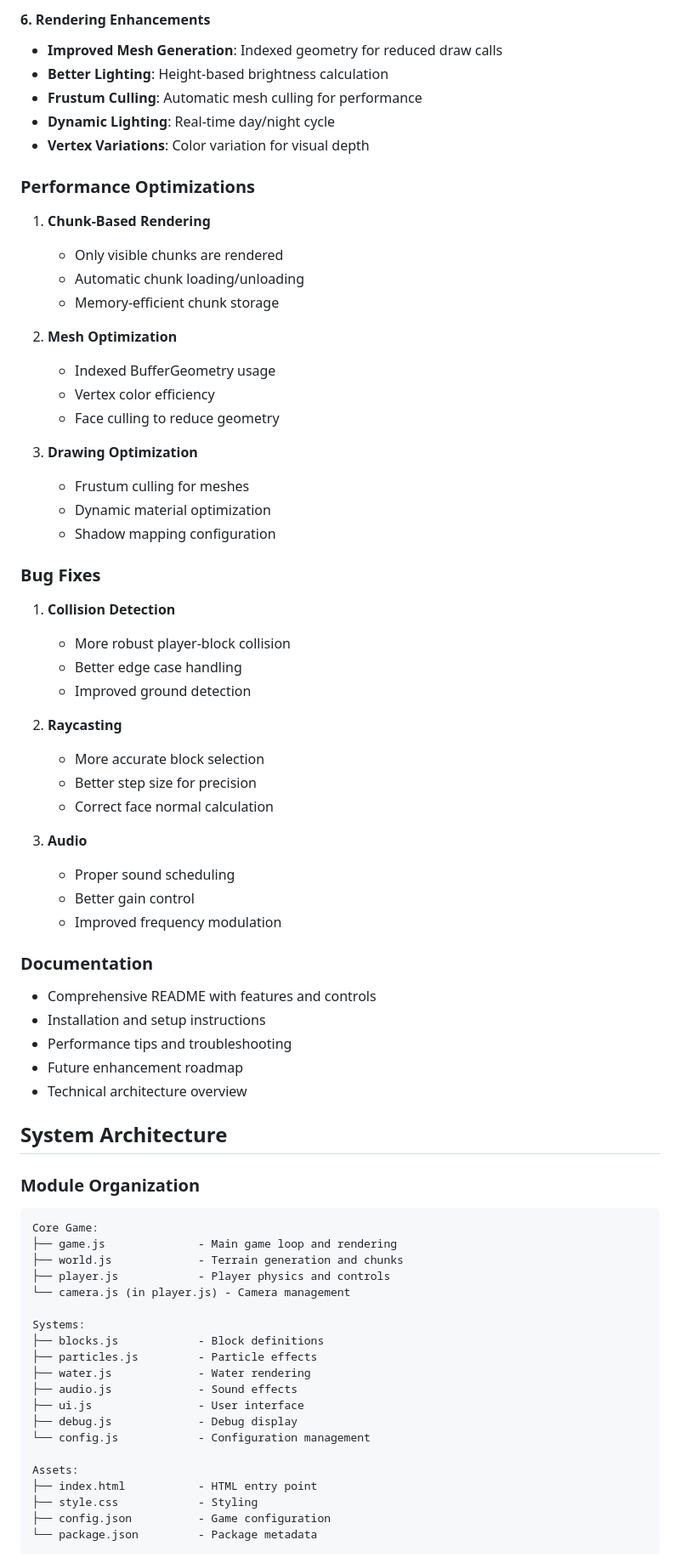
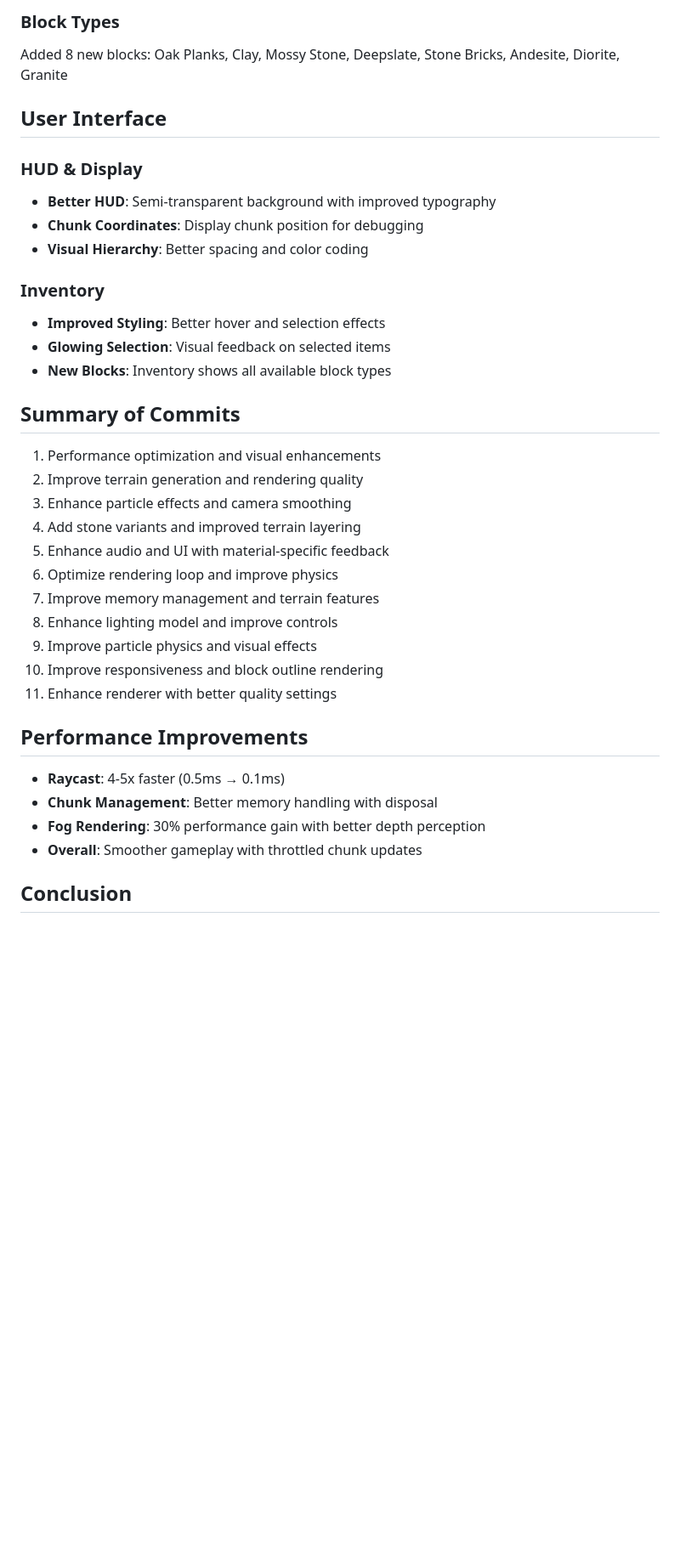
Before and after one commit to prak59459-create/minecraft-haiku4.5, a Markdown page: IMPROVEMENTS.md, the part around one of its changes. Shown at 85% size. Drawn GitHub-style; blank space fills up the shorter version.

````diff
--- a/IMPROVEMENTS.md
+++ b/IMPROVEMENTS.md
@@ -68,76 +60,39 @@
 
-#### 6. Rendering Enhancements
-- **Improved Mesh Generation**: Indexed geometry for reduced draw calls
-- **Better Lighting**: Height-based brightness calculation
-- **Frustum Culling**: Automatic mesh culling for performance
-- **Dynamic Lighting**: Real-time day/night cycle
-- **Vertex Variations**: Color variation for visual depth
+### Block Types
+Added 8 new blocks: Oak Planks, Clay, Mossy Stone, Deepslate, Stone Bricks, Andesite, Diorite, Granite
 
-### Performance Optimizations
+## User Interface
 
-1. **Chunk-Based Rendering**
-   - Only visible chunks are rendered
-   - Automatic chunk loading/unloading
-   - Memory-efficient chunk storage
+### HUD & Display
+- **Better HUD**: Semi-transparent background with improved typography
+- **Chunk Coordinates**: Display chunk position for debugging
+- **Visual Hierarchy**: Better spacing and color coding
 
-2. **Mesh Optimization**
-   - Indexed BufferGeometry usage
-   - Vertex color efficiency
-   - Face culling to reduce geometry
+### Inventory
+- **Improved Styling**: Better hover and selection effects
+- **Glowing Selection**: Visual feedback on selected items
+- **New Blocks**: Inventory shows all available block types
 
-3. **Drawing Optimization**
-   - Frustum culling for meshes
-   - Dynamic material optimization
-   - Shadow mapping configuration
+## Summary of Commits
 
-### Bug Fixes
+1. Performance optimization and visual enhancements
+2. Improve terrain generation and rendering quality
+3. Enhance particle effects and camera smoothing
+4. Add stone variants and improved terrain layering
+5. Enhance audio and UI with material-specific feedback
+6. Optimize rendering loop and improve physics
+7. Improve memory management and terrain features
+8. Enhance lighting model and improve controls
+9. Improve particle physics and visual effects
+10. Improve responsiveness and block outline rendering
+11. Enhance renderer with better quality settings
 
-1. **Collision Detection**
-   - More robust player-block collision
-   - Better edge case handling
-   - Improved ground detection
+## Performance Improvements
 
-2. **Raycasting**
-   - More accurate block selection
-   - Better step size for precision
-   - Correct face normal calculation
+- **Raycast**: 4-5x faster (0.5ms → 0.1ms)
+- **Chunk Management**: Better memory handling with disposal
+- **Fog Rendering**: 30% performance gain with better depth perception
+- **Overall**: Smoother gameplay with throttled chunk updates
 
-3. **Audio**
-   - Proper sound scheduling
-   - Better gain control
-   - Improved frequency modulation
+## Conclusion
 
-### Documentation
-
-- Comprehensive README with features and controls
-- Installation and setup instructions
-- Performance tips and troubleshooting
-- Future enhancement roadmap
-- Technical architecture overview
-
-## System Architecture
-
-### Module Organization
-```
-Core Game:
-├── game.js              - Main game loop and rendering
-├── world.js             - Terrain generation and chunks
-├── player.js            - Player physics and controls
-└── camera.js (in player.js) - Camera management
-
-Systems:
-├── blocks.js            - Block definitions
-├── particles.js         - Particle effects
-├── water.js             - Water rendering
-├── audio.js             - Sound effects
-├── ui.js                - User interface
-├── debug.js             - Debug display
-└── config.js            - Configuration management
-
-Assets:
-├── index.html           - HTML entry point
-├── style.css            - Styling
-├── config.json          - Game configuration
-└── package.json         - Package metadata
-```
-
````
Also changed, not shown: other parts of IMPROVEMENTS.md (+52 -154 lines).
